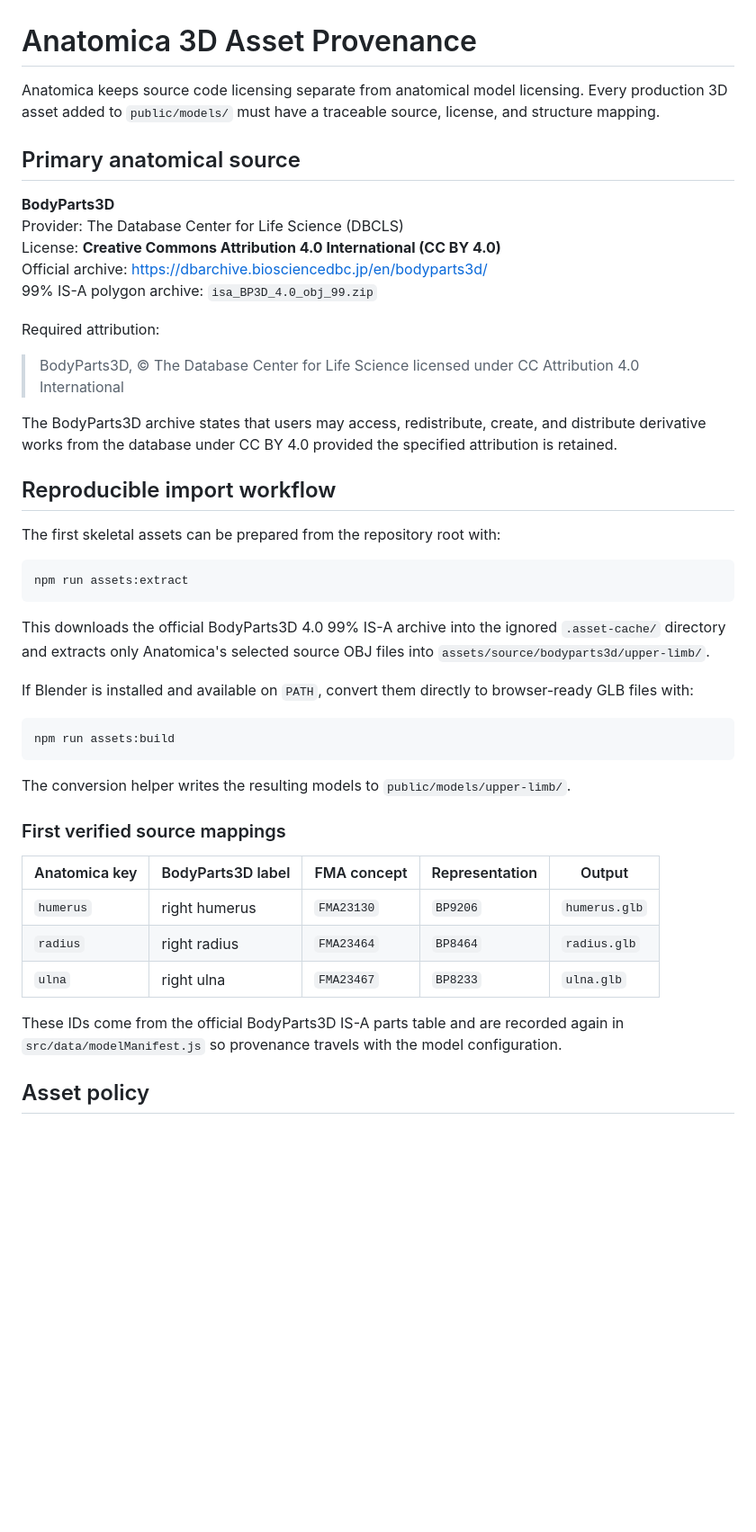
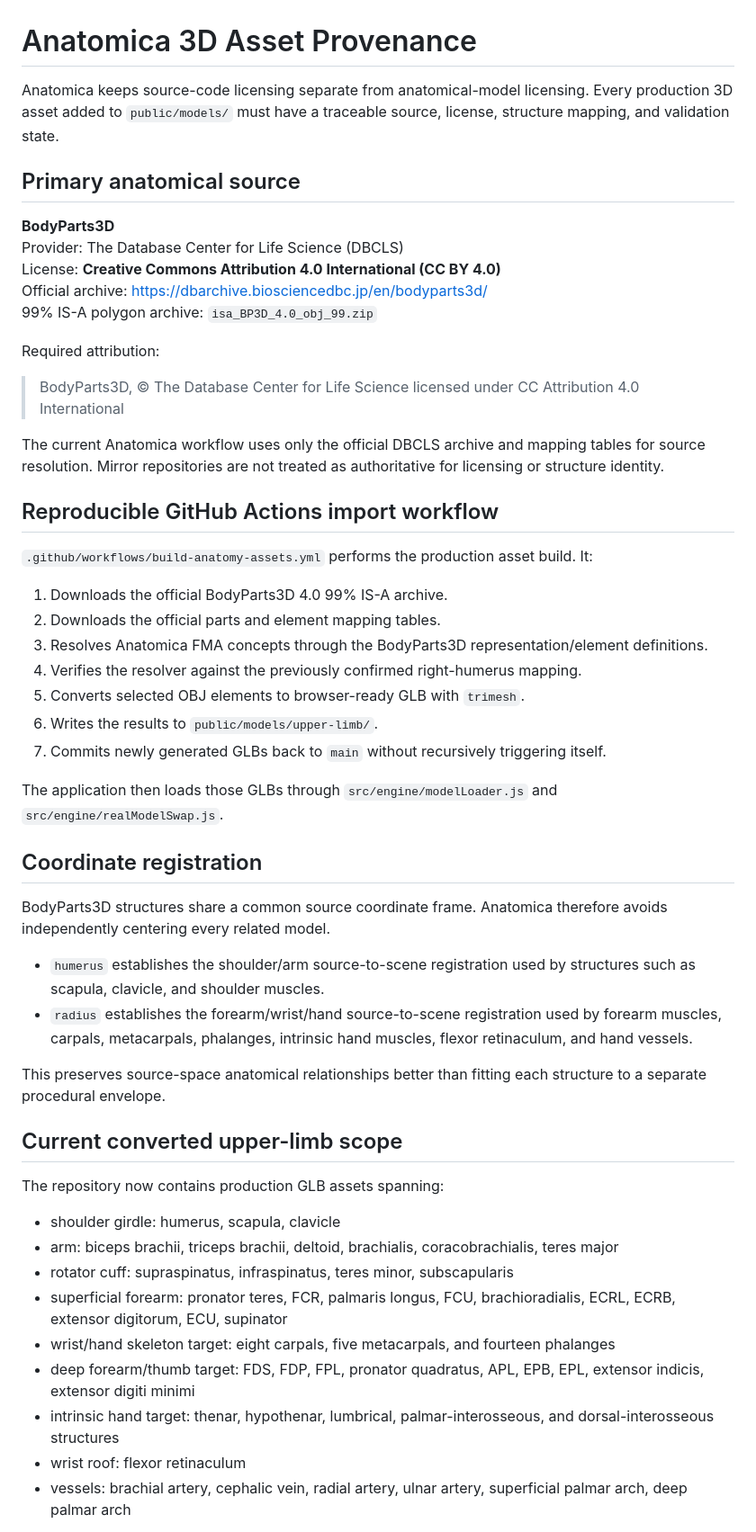
Before and after one commit to codewithPauline/Anatomica, a Markdown page: ASSETS.md, the part around one of its changes. Shown at 90% size. Drawn GitHub-style; blank space fills up the shorter version.

Commit message:
docs: update asset provenance for wrist and hand phase

````diff
--- a/ASSETS.md
+++ b/ASSETS.md
@@ -1,6 +1,6 @@
 # Anatomica 3D Asset Provenance
 
-Anatomica keeps source code licensing separate from anatomical model licensing. Every production 3D asset added to `public/models/` must have a traceable source, license, and structure mapping.
+Anatomica keeps source-code licensing separate from anatomical-model licensing. Every production 3D asset added to `public/models/` must have a traceable source, license, structure mapping, and validation state.
 
 ## Primary anatomical source
 
@@ -14,35 +14,42 @@ Required attribution:
 
 > BodyParts3D, © The Database Center for Life Science licensed under CC Attribution 4.0 International
 
-The BodyParts3D archive states that users may access, redistribute, create, and distribute derivative works from the database under CC BY 4.0 provided the specified attribution is retained.
+The current Anatomica workflow uses only the official DBCLS archive and mapping tables for source resolution. Mirror repositories are not treated as authoritative for licensing or structure identity.
 
-## Reproducible import workflow
+## Reproducible GitHub Actions import workflow
 
-The first skeletal assets can be prepared from the repository root with:
+`.github/workflows/build-anatomy-assets.yml` performs the production asset build. It:
 
-```bash
-npm run assets:extract
-```
+1. Downloads the official BodyParts3D 4.0 99% IS-A archive.
+2. Downloads the official parts and element mapping tables.
+3. Resolves Anatomica FMA concepts through the BodyParts3D representation/element definitions.
+4. Verifies the resolver against the previously confirmed right-humerus mapping.
+5. Converts selected OBJ elements to browser-ready GLB with `trimesh`.
+6. Writes the results to `public/models/upper-limb/`.
+7. Commits newly generated GLBs back to `main` without recursively triggering itself.
 
-This downloads the official BodyParts3D 4.0 99% IS-A archive into the ignored `.asset-cache/` directory and extracts only Anatomica's selected source OBJ files into `assets/source/bodyparts3d/upper-limb/`.
+The application then loads those GLBs through `src/engine/modelLoader.js` and `src/engine/realModelSwap.js`.
 
-If Blender is installed and available on `PATH`, convert them directly to browser-ready GLB files with:
+## Coordinate registration
 
-```bash
-npm run assets:build
-```
+BodyParts3D structures share a common source coordinate frame. Anatomica therefore avoids independently centering every related model.
 
-The conversion helper writes the resulting models to `public/models/upper-limb/`.
+- `humerus` establishes the shoulder/arm source-to-scene registration used by structures such as scapula, clavicle, and shoulder muscles.
+- `radius` establishes the forearm/wrist/hand source-to-scene registration used by forearm muscles, carpals, metacarpals, phalanges, intrinsic hand muscles, flexor retinaculum, and hand vessels.
 
-### First verified source mappings
+This preserves source-space anatomical relationships better than fitting each structure to a separate procedural envelope.
 
-| Anatomica key | BodyParts3D label | FMA concept | Representation | Output |
-| --- | --- | --- | --- | --- |
-| `humerus` | right humerus | `FMA23130` | `BP9206` | `humerus.glb` |
-| `radius` | right radius | `FMA23464` | `BP8464` | `radius.glb` |
-| `ulna` | right ulna | `FMA23467` | `BP8233` | `ulna.glb` |
+## Current converted upper-limb scope
 
-These IDs come from the official BodyParts3D IS-A parts table and are recorded again in `src/data/modelManifest.js` so provenance travels with the model configuration.
+The repository now contains production GLB assets spanning:
 
-## Asset policy
+- shoulder girdle: humerus, scapula, clavicle
+- arm: biceps brachii, triceps brachii, deltoid, brachialis, coracobrachialis, teres major
+- rotator cuff: supraspinatus, infraspinatus, teres minor, subscapularis
+- superficial forearm: pronator teres, FCR, palmaris longus, FCU, brachioradialis, ECRL, ECRB, extensor digitorum, ECU, supinator
+- wrist/hand skeleton target: eight carpals, five metacarpals, and fourteen phalanges
+- deep forearm/thumb target: FDS, FDP, FPL, pronator quadratus, APL, EPB, EPL, extensor indicis, extensor digiti minimi
+- intrinsic hand target: thenar, hypothenar, lumbrical, palmar-interosseous, and dorsal-interosseous structures
+- wrist roof: flexor retinaculum
+- vessels: brachial artery, cephalic vein, radial artery, ulnar artery, superficial palmar arch, deep palmar arch
 
````
Also changed, not shown: other parts of ASSETS.md (+28 -22 lines).
